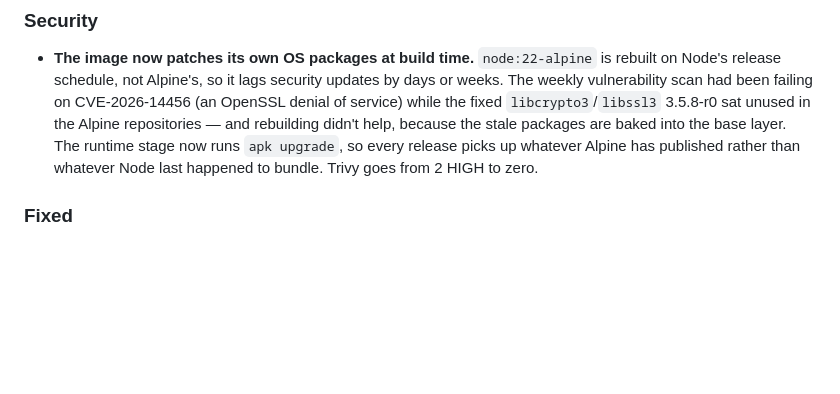
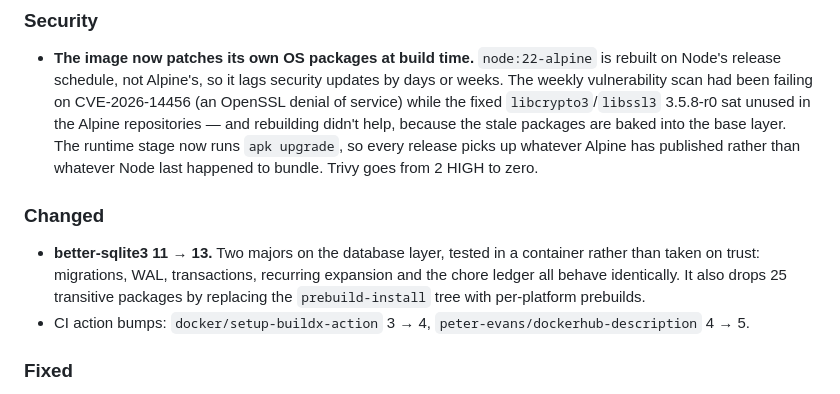
Before and after one commit to raymondoooo/kinboard, a Markdown page: CHANGELOG.md, the part around the change. GitHub-like rendering; blank space fills up the shorter version.

Commit message:
docs: note the dependency moves in 0.3.1
Co-Authored-By: Claude Opus 5 <noreply@anthropic.com>
Claude-Session: https://claude.ai/code/session_012oW32AfzUN4nCKmZ5D6HDL

```diff
--- a/CHANGELOG.md
+++ b/CHANGELOG.md
@@ -15,6 +15,15 @@ means the shape of things can still change between minor releases.
   base layer. The runtime stage now runs `apk upgrade`, so every release
   picks up whatever Alpine has published rather than whatever Node last
   happened to bundle. Trivy goes from 2 HIGH to zero.
+
+### Changed
+- **better-sqlite3 11 → 13.** Two majors on the database layer, tested in a
+  container rather than taken on trust: migrations, WAL, transactions,
+  recurring expansion and the chore ledger all behave identically. It also
+  drops 25 transitive packages by replacing the `prebuild-install` tree with
+  per-platform prebuilds.
+- CI action bumps: `docker/setup-buildx-action` 3 → 4,
+  `peter-evans/dockerhub-description` 4 → 5.
 
 ### Fixed
 - **`docker run kinboard <command>` ignored the command and started the
```
